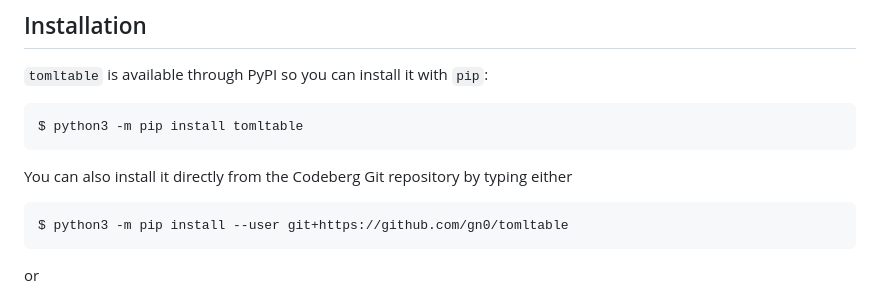
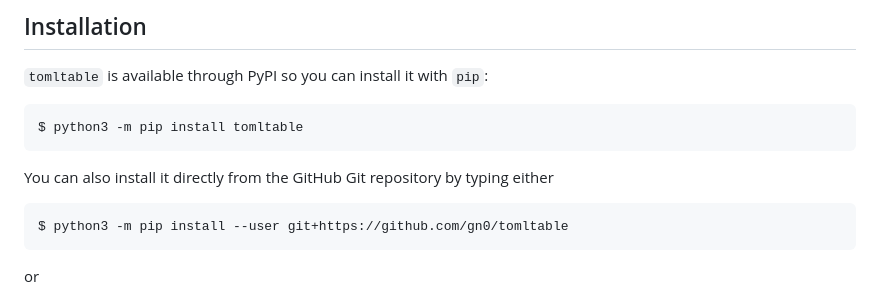
Before and after one commit to gn0/tomltable, a Markdown page: README.md, the part around the change. Rendered like a GitHub page.

Commit message:
README.md: fix phrasing

````diff
--- a/README.md
+++ b/README.md
@@ -21,7 +21,7 @@ The spiritual ancestor of this package is [`coeftable`](https://github.com/gn0/c
 $ python3 -m pip install tomltable
 ```
 
-You can also install it directly from the Codeberg Git repository by typing either
+You can also install it directly from the GitHub Git repository by typing either
 
 ```
 $ python3 -m pip install --user git+https://github.com/gn0/tomltable
````
